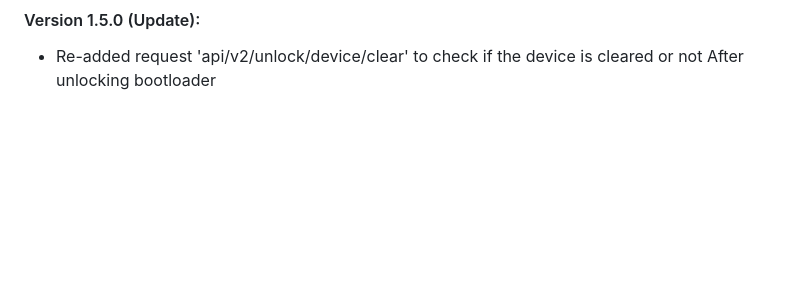
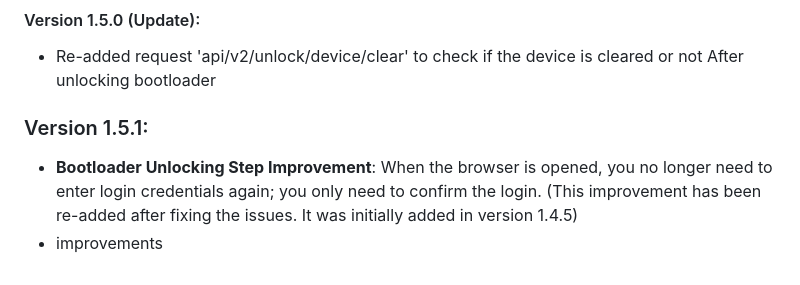
Before and after one commit to offici5l/MiUnlockTool, a Markdown page: CHANGELOG.md, the part around the change. Rendered like a GitHub page; blank space fills up the shorter version.

```diff
--- a/CHANGELOG.md
+++ b/CHANGELOG.md
@@ -101,3 +101,7 @@ So the time was increased from 1s to [6s](https://github.com/offici5l/MiUnlockTo
 
 #### Version 1.5.0 (Update):
 - Re-added request 'api/v2/unlock/device/clear' to check if the device is cleared or not After unlocking bootloader
+
+### Version 1.5.1:
+- **Bootloader Unlocking Step Improvement**: When the browser is opened, you no longer need to enter login credentials again; you only need to confirm the login. (This improvement has been re-added after fixing the issues. It was initially added in version 1.4.5)
+- improvements
```
